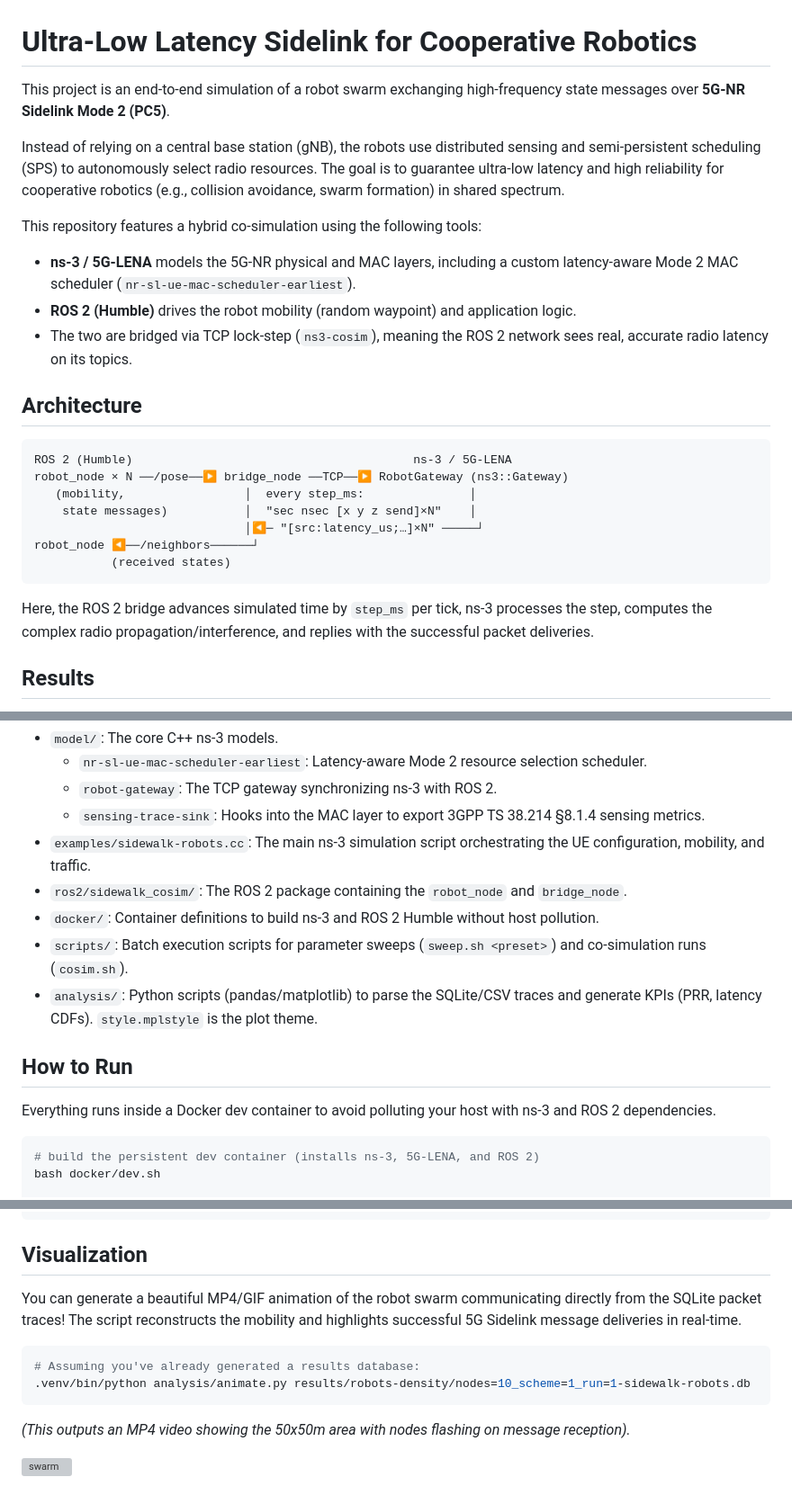
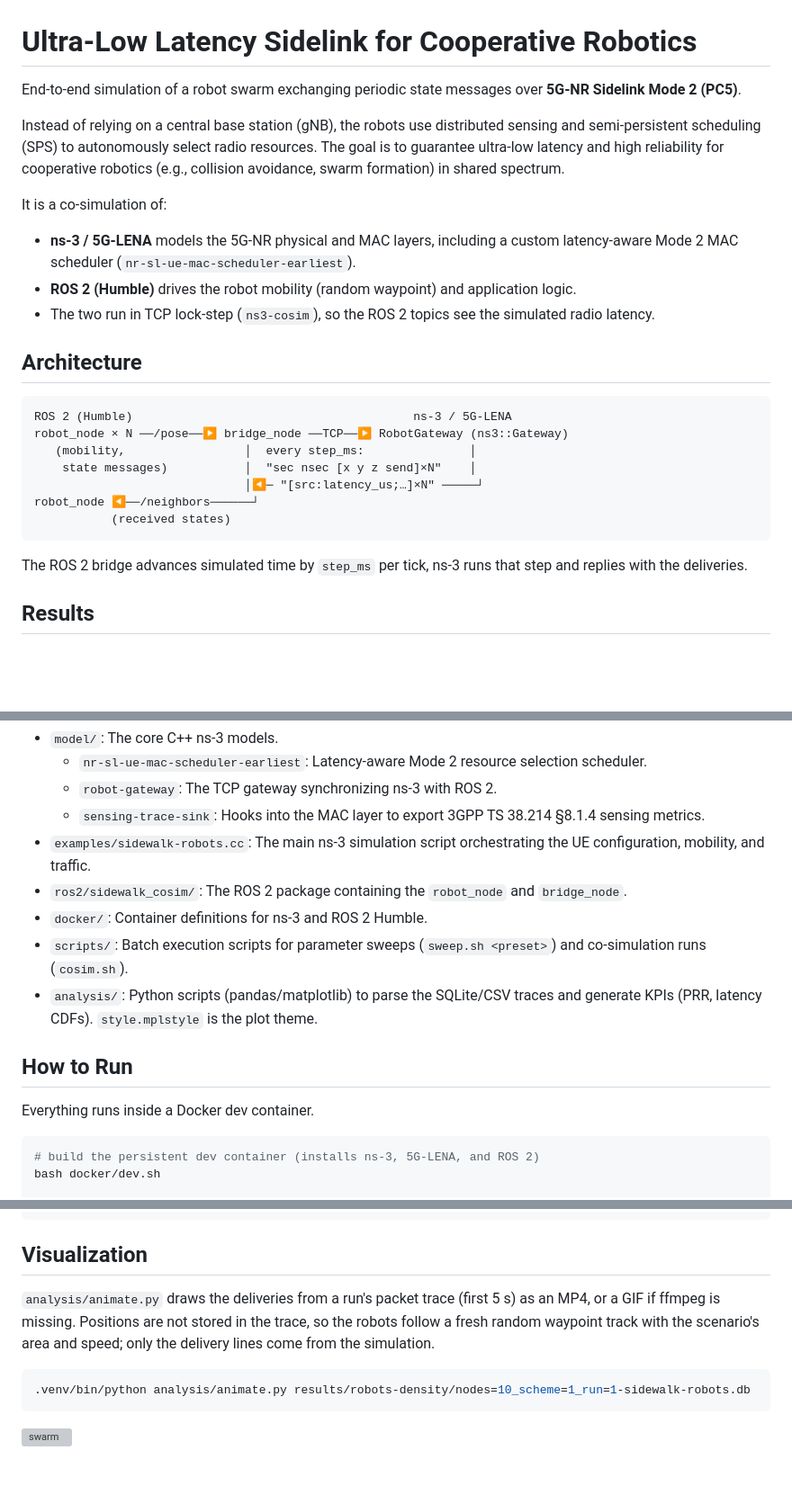
Before and after one commit to vdesmond/sidewalk, a Markdown page: README.md, 3 parts joined by grey strips. Shown at 90% size. GitHub-like rendering; blank space fills up the shorter version; grey boxes are pictures that could not be loaded.

````diff
--- a/README.md
+++ b/README.md
@@ -1,13 +1,13 @@
 # Ultra-Low Latency Sidelink for Cooperative Robotics
 
-This project is an end-to-end simulation of a robot swarm exchanging high-frequency state messages over **5G-NR Sidelink Mode 2 (PC5)**.
+End-to-end simulation of a robot swarm exchanging periodic state messages over **5G-NR Sidelink Mode 2 (PC5)**.
 
 Instead of relying on a central base station (gNB), the robots use distributed sensing and semi-persistent scheduling (SPS) to autonomously select radio resources. The goal is to guarantee ultra-low latency and high reliability for cooperative robotics (e.g., collision avoidance, swarm formation) in shared spectrum.
 
-This repository features a hybrid co-simulation using the following tools:
+It is a co-simulation of:
 - **ns-3 / 5G-LENA** models the 5G-NR physical and MAC layers, including a custom latency-aware Mode 2 MAC scheduler (`nr-sl-ue-mac-scheduler-earliest`).
 - **ROS 2 (Humble)** drives the robot mobility (random waypoint) and application logic.
-- The two are bridged via TCP lock-step (`ns3-cosim`), meaning the ROS 2 network sees real, accurate radio latency on its topics.
+- The two run in TCP lock-step (`ns3-cosim`), so the ROS 2 topics see the simulated radio latency.
 
 ## Architecture
 
@@ -21,7 +21,7 @@ robot_node ◀──/neighbors──────┘
            (received states)
 ```
 
-Here, the ROS 2 bridge advances simulated time by `step_ms` per tick, ns-3 processes the step, computes the complex radio propagation/interference, and replies with the successful packet deliveries.
+The ROS 2 bridge advances simulated time by `step_ms` per tick, ns-3 runs that step and replies with the deliveries.
 
 ## Results
 
@@ -160,13 +160,13 @@ This repo is structured as an ns-3 **contrib module**.
   - `sensing-trace-sink`: Hooks into the MAC layer to export 3GPP TS 38.214 §8.1.4 sensing metrics.
 - `examples/sidewalk-robots.cc`: The main ns-3 simulation script orchestrating the UE configuration, mobility, and traffic.
 - `ros2/sidewalk_cosim/`: The ROS 2 package containing the `robot_node` and `bridge_node`.
-- `docker/`: Container definitions to build ns-3 and ROS 2 Humble without host pollution.
+- `docker/`: Container definitions for ns-3 and ROS 2 Humble.
 - `scripts/`: Batch execution scripts for parameter sweeps (`sweep.sh <preset>`) and co-simulation runs (`cosim.sh`).
 - `analysis/`: Python scripts (pandas/matplotlib) to parse the SQLite/CSV traces and generate KPIs (PRR, latency CDFs). `style.mplstyle` is the plot theme.
 
 ## How to Run
 
-Everything runs inside a Docker dev container to avoid polluting your host with ns-3 and ROS 2 dependencies.
+Everything runs inside a Docker dev container.
 
 ```bash
 # build the persistent dev container (installs ns-3, 5G-LENA, and ROS 2)
@@ -184,12 +184,9 @@ bash /sidewalk/scripts/cosim.sh 10 100 20  # 10 robots, 100ms msgs, 20s duration
 
 ## Visualization
 
-You can generate a beautiful MP4/GIF animation of the robot swarm communicating directly from the SQLite packet traces! The script reconstructs the mobility and highlights successful 5G Sidelink message deliveries in real-time.
+`analysis/animate.py` draws the deliveries from a run's packet trace (first 5 s) as an MP4, or a GIF if ffmpeg is missing. Positions are not stored in the trace, so the robots follow a fresh random waypoint track with the scenario's area and speed; only the delivery lines come from the simulation.
 
 ```bash
-# Assuming you've already generated a results database:
 .venv/bin/python analysis/animate.py results/robots-density/nodes=10_scheme=1_run=1-sidewalk-robots.db
 ```
-*(This outputs an MP4 video showing the 50x50m area with nodes flashing on message reception).*
-
 ![swarm](results/cosim/swarm.gif)
````
Also changed, not shown: other parts of README.md (+3 -3 lines), docs/architecture.png (added), 10 other files.
